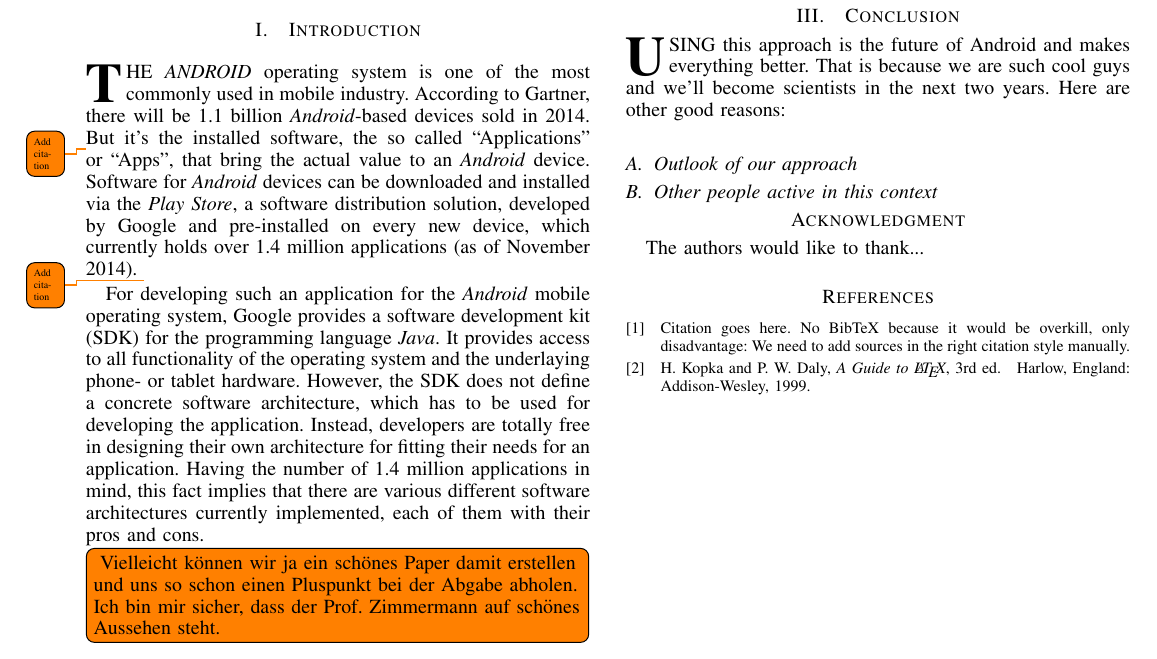
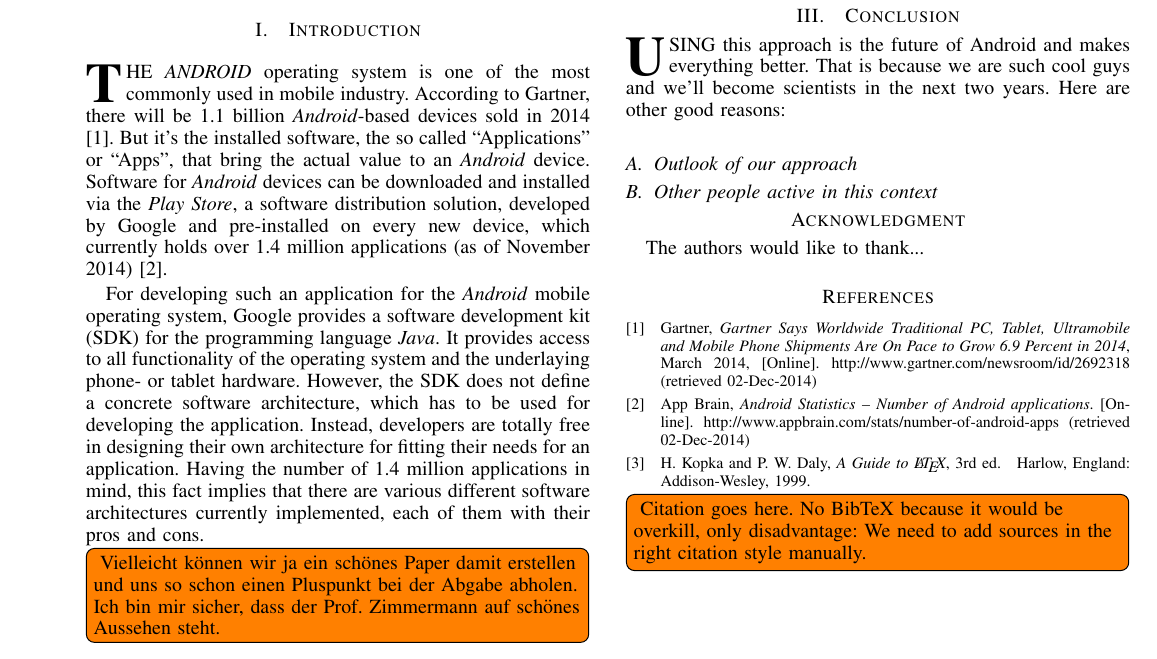
Before and after one commit to miwurster/android-mvp, a LaTeX paper (paper/paper.tex, which reads paper/Content/01introduction.tex, paper/Content/sources.tex): part of the page, cut so that both start at the same text. Compiled offline with pdfLaTeX.

Commit message:
References for intro

```diff
--- a/paper/Content/01introduction.tex
+++ b/paper/Content/01introduction.tex
@@ -2,15 +2,13 @@
 
 \IEEEPARstart{T}{he \emph{Android}} operating system is one of the most
 commonly used in mobile industry. According to Gartner, there will be 1.1
-billion \emph{Android}-based devices sold in 2014.
-\todonote{Add citation}
+billion \emph{Android}-based devices sold in 2014 \cite{GartnerAndroid2014}.
 But it's the installed software, the so called \quotes{Applications} or
 \quotes{Apps}, that bring the actual value to an \emph{Android} device.
 Software for \emph{Android} devices can be downloaded and installed via the
 \emph{Play Store}, a software distribution solution, developed by Google and
 pre-installed on every new device, which currently holds over 1.4 million
-applications (as of November 2014).
-\todonote{Add citation}
+applications (as of November 2014) \cite{AppBrainStats}.
 
 For developing such an application for the \emph{Android} mobile operating
 system, Google provides a software development kit (SDK) for the programming
--- a/paper/Content/sources.tex
+++ b/paper/Content/sources.tex
@@ -1,7 +1,14 @@
 \begin{thebibliography}{1}
 
-\bibitem{citationID}
-Citation goes here. No BibTeX because it would be overkill, only disadvantage: We need to add sources in the right citation style manually.
+\bibitem{GartnerAndroid2014}
+Gartner, \emph{Gartner Says Worldwide Traditional PC, Tablet, Ultramobile and
+Mobile Phone Shipments Are On Pace to Grow 6.9 Percent in 2014}, March 2014,
+[Online]. http://www.gartner.com/newsroom/id/2692318 (retrieved 02-Dec-2014)
+
+\bibitem{AppBrainStats}
+App Brain, \emph{Android Statistics -- Number of Android applications}.
+[Online].
+http://www.appbrain.com/stats/number-of-android-apps (retrieved 02-Dec-2014)
 
 \bibitem{IEEEhowto:kopka}
 H.~Kopka and P.~W. Daly, \emph{A Guide to \LaTeX}, 3rd~ed.\hskip 1em plus
@@ -9,3 +16,8 @@ H.~Kopka and P.~W. Daly, \emph{A Guide to \LaTeX}, 3rd~ed.\hskip 1em plus
 
 
 \end{thebibliography}
+
+\todo[inline]{
+Citation goes here. No BibTeX because it would be overkill, only disadvantage:
+We need to add sources in the right citation style manually.
+}
```
